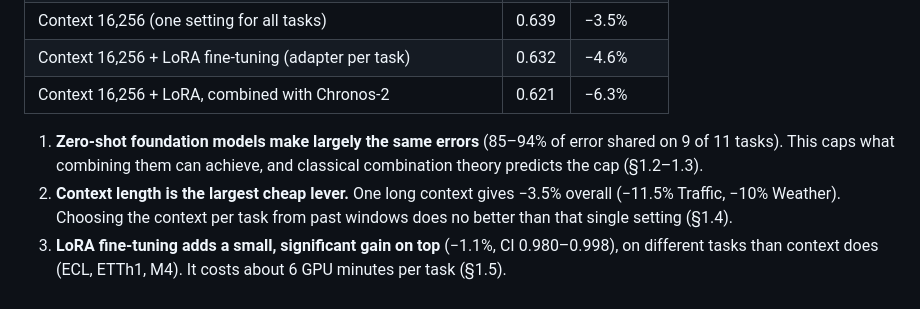
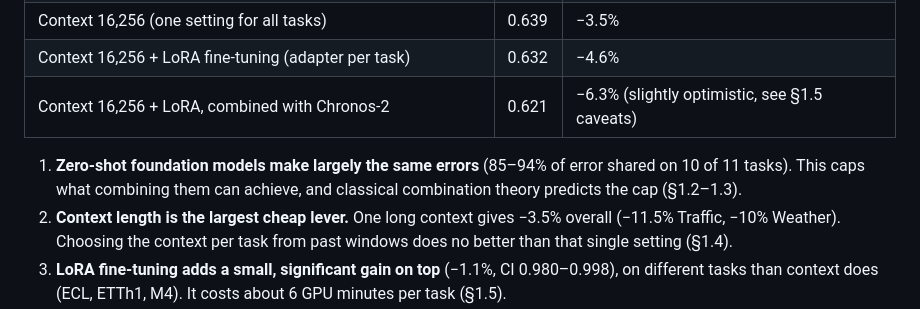
Before and after one commit to x-ubi/timestransfer, a Markdown page: docs/thesis-status-2026-10-26.md, the part around the change. Rendered like a GitHub page.

Commit message:
Fix two numbers in the status summary

```diff
--- a/docs/thesis-status-2026-10-26.md
+++ b/docs/thesis-status-2026-10-26.md
@@ -23,9 +23,9 @@ All metrics are MASE relative to SeasonalNaive, aggregated over the 11 tasks by
 | + combined with Chronos-2 and TabPFN-TS (task-level weights) | 0.633 | −4.5% |
 | Context 16,256 (one setting for all tasks) | 0.639 | −3.5% |
 | Context 16,256 + LoRA fine-tuning (adapter per task) | 0.632 | −4.6% |
-| Context 16,256 + LoRA, combined with Chronos-2 | 0.621 | −6.3% |
+| Context 16,256 + LoRA, combined with Chronos-2 | 0.621 | −6.3% (slightly optimistic, see §1.5 caveats) |
 
-1. **Zero-shot foundation models make largely the same errors** (85–94% of error shared on 9 of 11 tasks). This caps what combining them can achieve, and classical combination theory predicts the cap (§1.2–1.3).
+1. **Zero-shot foundation models make largely the same errors** (85–94% of error shared on 10 of 11 tasks). This caps what combining them can achieve, and classical combination theory predicts the cap (§1.2–1.3).
 2. **Context length is the largest cheap lever.** One long context gives −3.5% overall (−11.5% Traffic, −10% Weather). Choosing the context per task from past windows does no better than that single setting (§1.4).
 3. **LoRA fine-tuning adds a small, significant gain on top** (−1.1%, CI 0.980–0.998), on different tasks than context does (ECL, ETTh1, M4). It costs about 6 GPU minutes per task (§1.5).
 4. **The more TimesFM itself is improved, the less combination adds:** 4.3% → 2.4% → 1.8% (§1.5).
```
